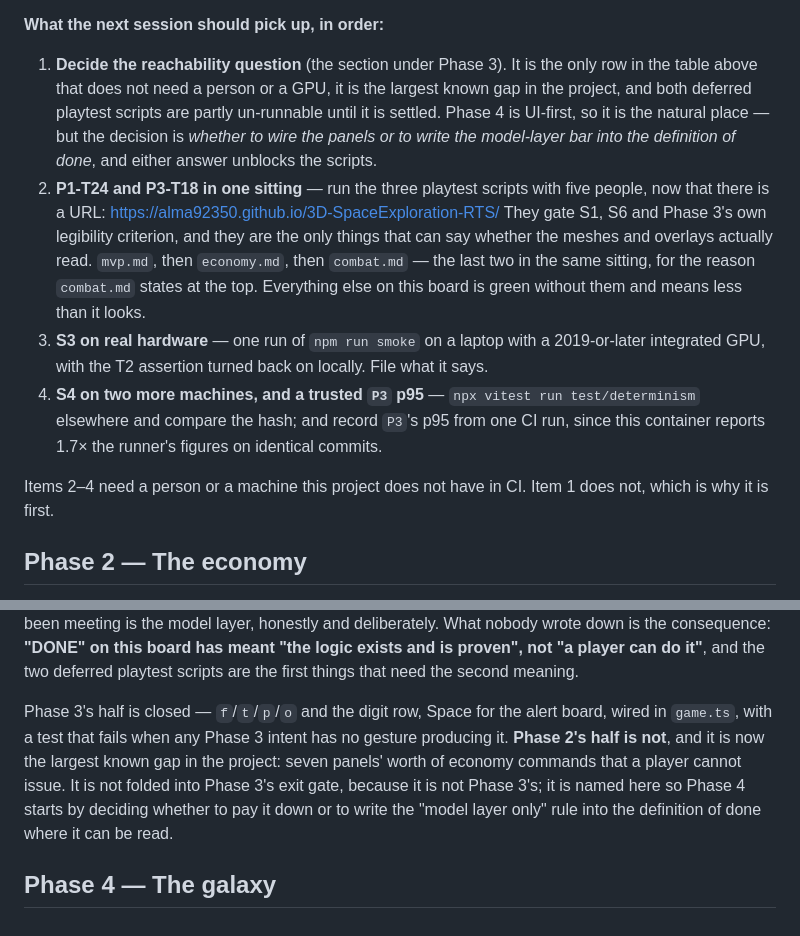
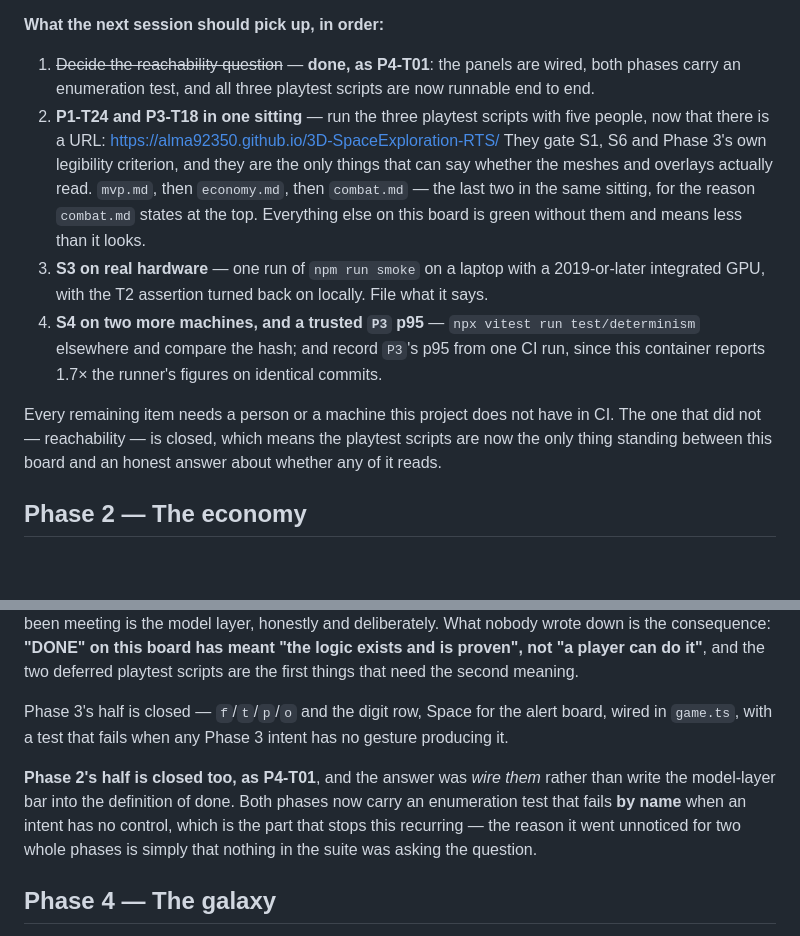
Before and after one commit to alma92350/3D-SpaceExploration-RTS, a Markdown page: docs/planning/TASKS.md, 2 parts joined by grey strips. GitHub-like rendering; blank space fills up the shorter version.

Commit message:
Board: P4-T01 closes the reachability gap
The answer was to wire the panels, not to lower the bar. Both Phase 2 and
Phase 3 now carry an enumeration test that fails by name when an intent has
no control -- which is the part that stops this recurring. The reason it
went unnoticed for two whole phases is that nothing in the suite was asking
the question.

That was also the only entry in the deferred-verification table that code
could close rather than a person or a GPU. With it gone, the three playtest
scripts are the only thing standing between this board and an honest answer
about whether any of it reads.

Records the two panel-model gaps P4-T01 found: canPause is recipe-gated so a
Plasma Rig and a Reactor offer no pause although rig.js and industry.js both
read the flag, and recyclePreview cannot distinguish never-recyclable from
already-scrapping.

Co-Authored-By: Claude Opus 5 <noreply@anthropic.com>
Claude-Session: https://claude.ai/code/session_01RLbYYPrbhZzgHcnPkiFH26

```diff
--- a/docs/planning/TASKS.md
+++ b/docs/planning/TASKS.md
@@ -89,11 +89,8 @@ passed (ADR-0011). This list only grows until someone runs the checks.
 
 **What the next session should pick up, in order:**
 
-1. **Decide the reachability question** (the section under Phase 3). It is the only row in the table
-   above that does not need a person or a GPU, it is the largest known gap in the project, and both
-   deferred playtest scripts are partly un-runnable until it is settled. Phase 4 is UI-first, so it
-   is the natural place — but the decision is *whether to wire the panels or to write the model-layer
-   bar into the definition of done*, and either answer unblocks the scripts.
+1. ~~Decide the reachability question~~ — **done, as P4-T01**: the panels are wired, both phases
+   carry an enumeration test, and all three playtest scripts are now runnable end to end.
 2. **P1-T24 and P3-T18 in one sitting** — run the three playtest scripts with five people, now that
    there is a URL: https://alma92350.github.io/3D-SpaceExploration-RTS/ They gate S1, S6 and Phase 3's
    own legibility criterion, and they are the only things that can say whether the meshes and
@@ -106,8 +103,9 @@ passed (ADR-0011). This list only grows until someone runs the checks.
    and compare the hash; and record `P3`'s p95 from one CI run, since this container reports 1.7×
    the runner's figures on identical commits.
 
-Items 2–4 need a person or a machine this project does not have in CI. Item 1 does not, which is why
-it is first.
+Every remaining item needs a person or a machine this project does not have in CI. The one that did
+not — reachability — is closed, which means the playtest scripts are now the only thing standing
+between this board and an honest answer about whether any of it reads.
 
 ## Phase 2 — The economy
 
@@ -373,11 +371,12 @@ consequence: **"DONE" on this board has meant "the logic exists and is proven",
 it"**, and the two deferred playtest scripts are the first things that need the second meaning.
 
 Phase 3's half is closed — `f`/`t`/`p`/`o` and the digit row, Space for the alert board, wired in
-`game.ts`, with a test that fails when any Phase 3 intent has no gesture producing it. **Phase 2's
-half is not**, and it is now the largest known gap in the project: seven panels' worth of economy
-commands that a player cannot issue. It is not folded into Phase 3's exit gate, because it is not
-Phase 3's; it is named here so Phase 4 starts by deciding whether to pay it down or to write the
-"model layer only" rule into the definition of done where it can be read.
+`game.ts`, with a test that fails when any Phase 3 intent has no gesture producing it.
+
+**Phase 2's half is closed too, as P4-T01**, and the answer was *wire them* rather than write the
+model-layer bar into the definition of done. Both phases now carry an enumeration test that fails
+**by name** when an intent has no control, which is the part that stops this recurring — the reason
+it went unnoticed for two whole phases is simply that nothing in the suite was asking the question.
 
 ## Phase 4 — The galaxy
 
```
